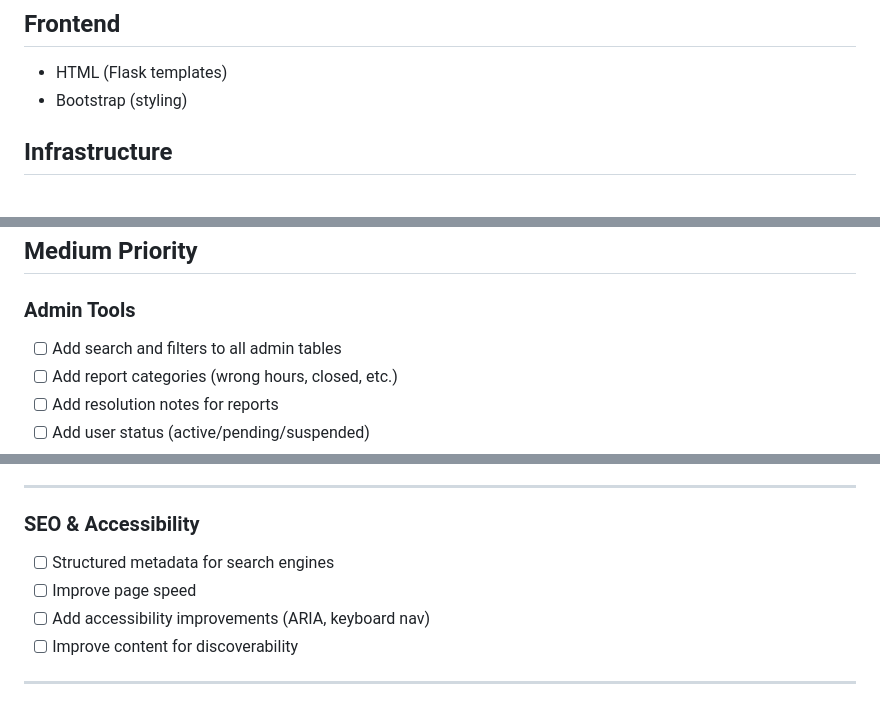
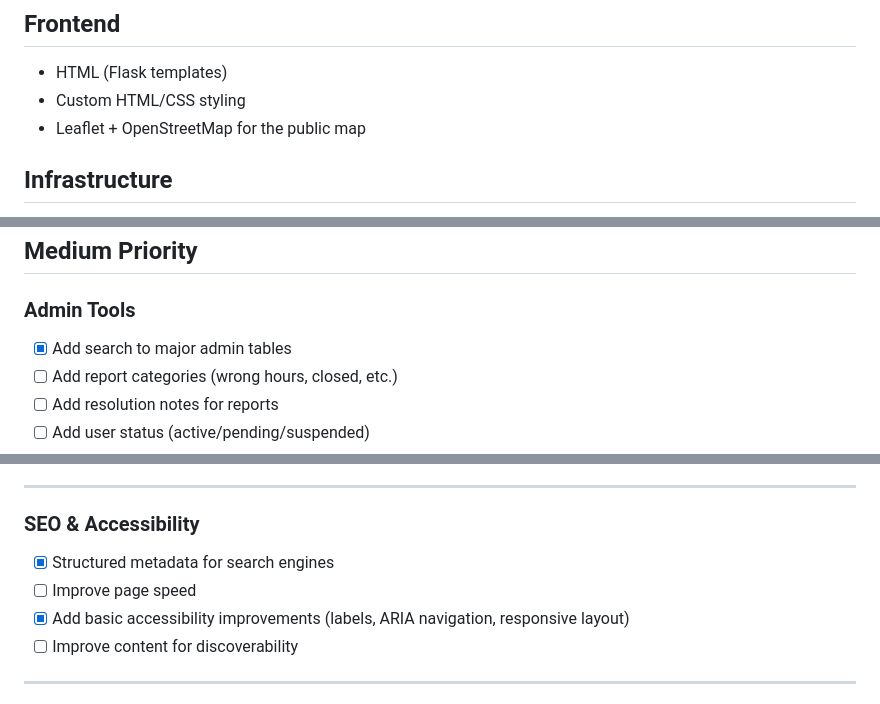
Before and after one commit to fna106/FreeFoodMap, a Markdown page: README.md, 3 parts joined by grey strips. Drawn GitHub-style.

```diff
--- a/README.md
+++ b/README.md
@@ -56,7 +56,8 @@ The goal is to make food access **faster, more reliable, and scalable across reg
 
 ## Frontend
 - HTML (Flask templates)
-- Bootstrap (styling)
+- Custom HTML/CSS styling
+- Leaflet + OpenStreetMap for the public map
 
 ## Infrastructure
 - Previously: Azure (App Service + DB)
@@ -229,7 +243,7 @@ Appear when users search:
 ## Medium Priority
 
 ### Admin Tools
-- [ ] Add search and filters to all admin tables
+- [X] Add search to major admin tables
 - [ ] Add report categories (wrong hours, closed, etc.)
 - [ ] Add resolution notes for reports
 - [ ] Add user status (active/pending/suspended)
@@ -280,9 +294,9 @@ Appear when users search:
 ---
 
 ### SEO & Accessibility
-- [ ] Structured metadata for search engines
+- [X] Structured metadata for search engines
 - [ ] Improve page speed
-- [ ] Add accessibility improvements (ARIA, keyboard nav)
+- [X] Add basic accessibility improvements (labels, ARIA navigation, responsive layout)
 - [ ] Improve content for discoverability
 
 ---
```
Also changed, not shown: other parts of README.md (+19 -6 lines).
